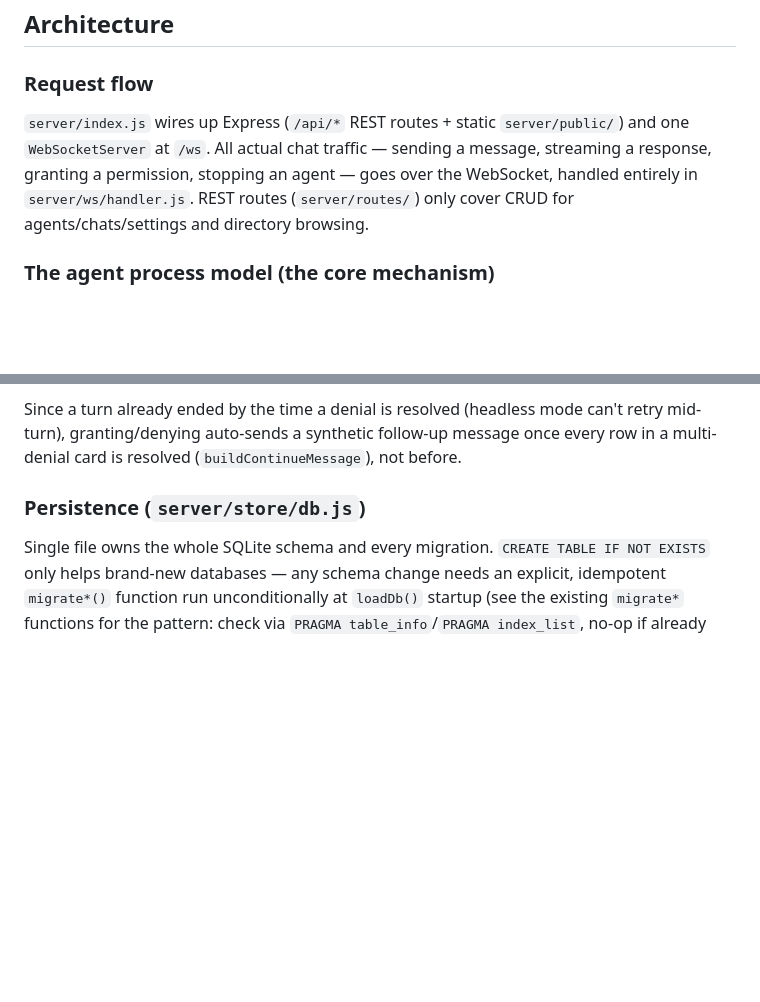
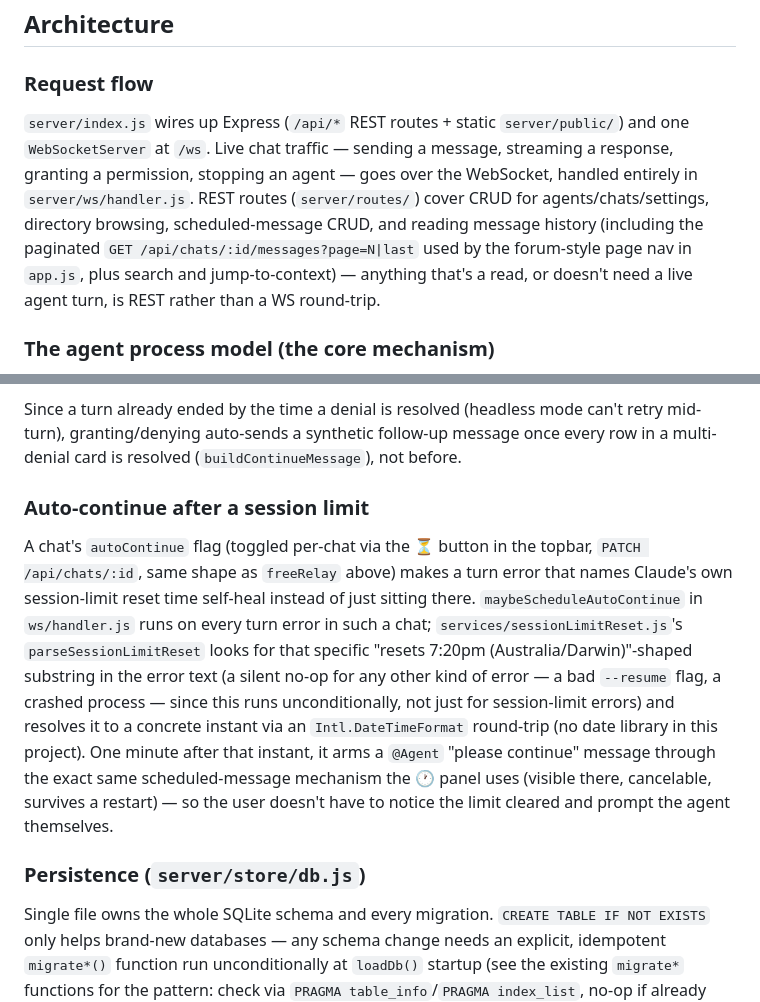
Before and after one commit to Bwca/app_clauhort, a Markdown page: CLAUDE.md, 2 parts joined by grey strips. GitHub-like rendering; blank space fills up the shorter version.

```diff
--- a/CLAUDE.md
+++ b/CLAUDE.md
@@ -59,7 +59,7 @@ Key env vars (see README for the full table): `PORT`, `CLAUDE_BIN` (override the
 
 ### Request flow
 
-`server/index.js` wires up Express (`/api/*` REST routes + static `server/public/`) and one `WebSocketServer` at `/ws`. All actual chat traffic — sending a message, streaming a response, granting a permission, stopping an agent — goes over the WebSocket, handled entirely in `server/ws/handler.js`. REST routes (`server/routes/`) only cover CRUD for agents/chats/settings and directory browsing.
+`server/index.js` wires up Express (`/api/*` REST routes + static `server/public/`) and one `WebSocketServer` at `/ws`. Live chat traffic — sending a message, streaming a response, granting a permission, stopping an agent — goes over the WebSocket, handled entirely in `server/ws/handler.js`. REST routes (`server/routes/`) cover CRUD for agents/chats/settings, directory browsing, scheduled-message CRUD, and reading message history (including the paginated `GET /api/chats/:id/messages?page=N|last` used by the forum-style page nav in `app.js`, plus search and jump-to-context) — anything that's a read, or doesn't need a live agent turn, is REST rather than a WS round-trip.
 
 ### The agent process model (the core mechanism)
 
@@ -89,6 +89,10 @@ Agents normally run with `--permission-mode acceptEdits` (or fully unrestricted
 
 Since a turn already ended by the time a denial is resolved (headless mode can't retry mid-turn), granting/denying auto-sends a synthetic follow-up message once every row in a multi-denial card is resolved (`buildContinueMessage`), not before.
 
+### Auto-continue after a session limit
+
+A chat's `autoContinue` flag (toggled per-chat via the ⏳ button in the topbar, `PATCH /api/chats/:id`, same shape as `freeRelay` above) makes a turn error that names Claude's own session-limit reset time self-heal instead of just sitting there. `maybeScheduleAutoContinue` in `ws/handler.js` runs on every turn error in such a chat; `services/sessionLimitReset.js`'s `parseSessionLimitReset` looks for that specific "resets 7:20pm (Australia/Darwin)"-shaped substring in the error text (a silent no-op for any other kind of error — a bad `--resume` flag, a crashed process — since this runs unconditionally, not just for session-limit errors) and resolves it to a concrete instant via an `Intl.DateTimeFormat` round-trip (no date library in this project). One minute after that instant, it arms a `@Agent` "please continue" message through the exact same scheduled-message mechanism the 🕐 panel uses (visible there, cancelable, survives a restart) — so the user doesn't have to notice the limit cleared and prompt the agent themselves.
+
 ### Persistence (`server/store/db.js`)
 
 Single file owns the whole SQLite schema and every migration. `CREATE TABLE IF NOT EXISTS` only helps brand-new databases — any schema change needs an explicit, idempotent `migrate*()` function run unconditionally at `loadDb()` startup (see the existing `migrate*` functions for the pattern: check via `PRAGMA table_info`/`PRAGMA index_list`, no-op if already applied). A one-time legacy `data.json` → SQLite import runs automatically if a fresh DB is created and an old `data.json` is found alongside it.
```
Also changed, not shown: README.md (+5 -2 lines).
